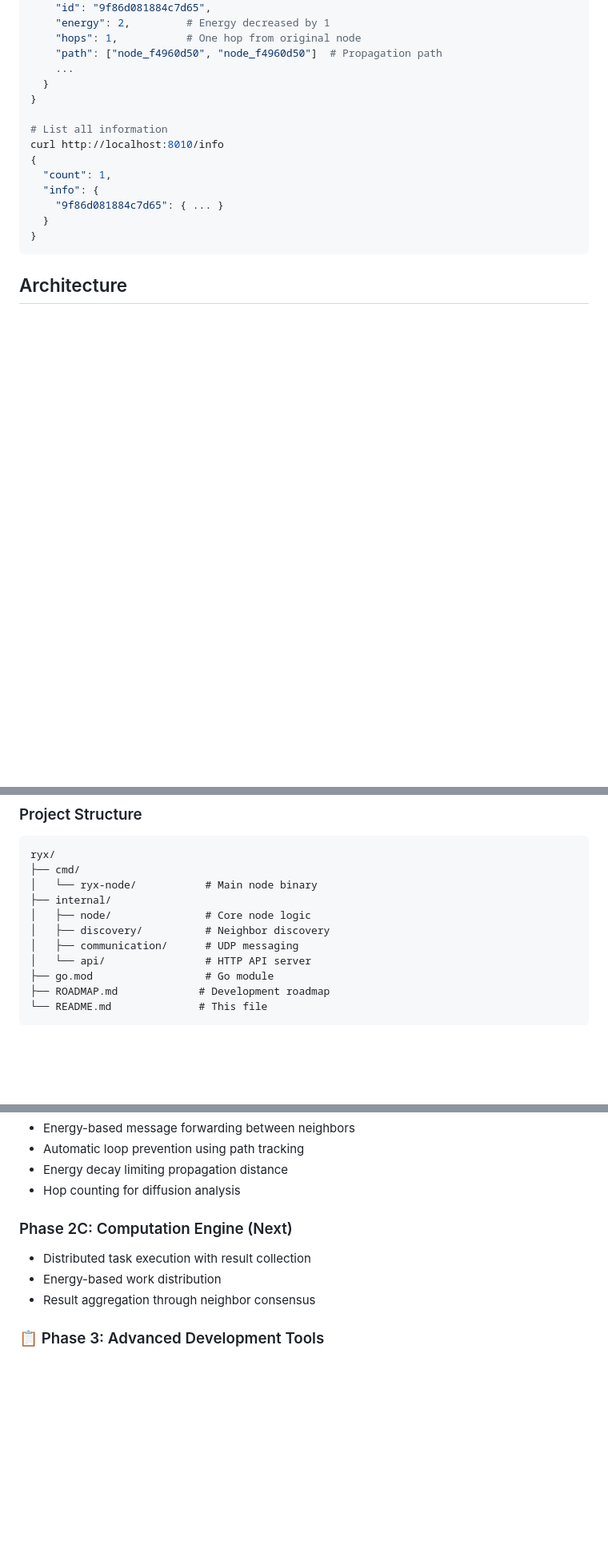
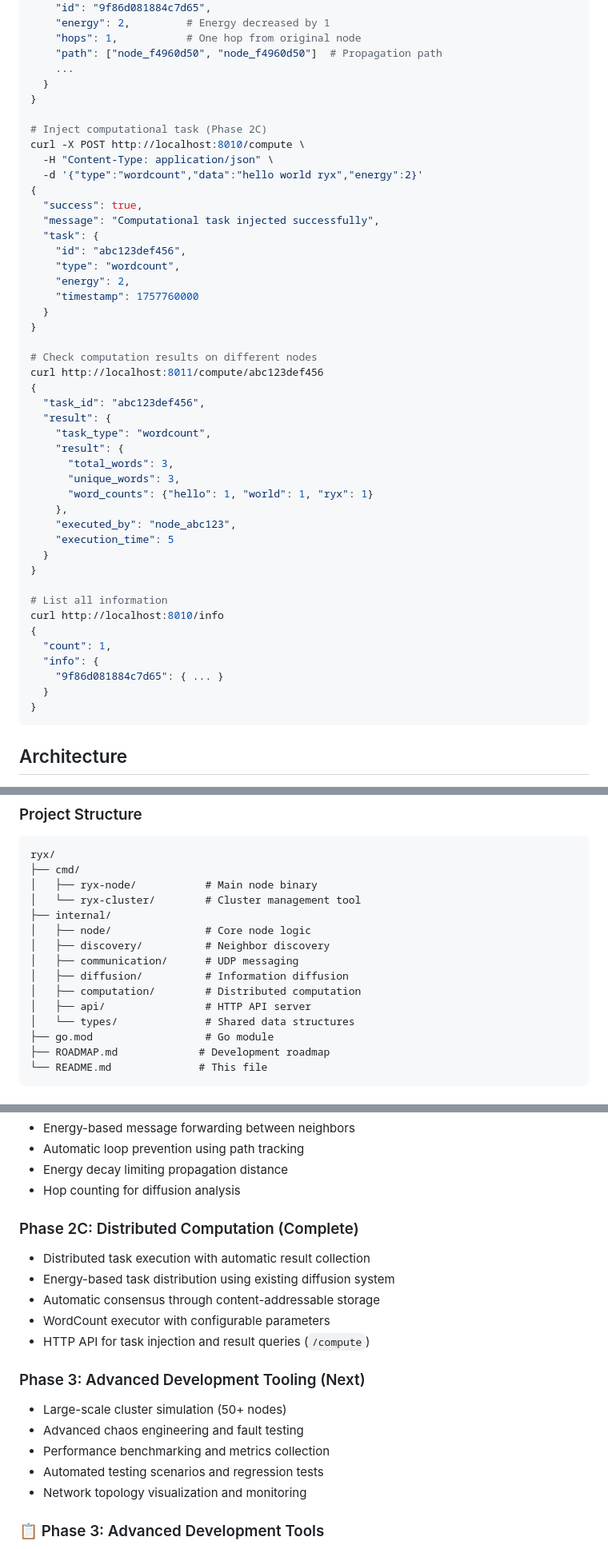
Before and after one commit to BasicAcid/ryx, a Markdown page: README.md, 3 parts joined by grey strips. Shown at 80% size. Drawn GitHub-style; blank space fills up the shorter version.

````diff
--- a/README.md
+++ b/README.md
@@ -182,6 +201,37 @@ curl http://localhost:8011/info/9f86d081884c7d65
     "hops": 1,           # One hop from original node
     "path": ["node_f4960d50", "node_f4960d50"]  # Propagation path
     ...
+  }
+}
+
+# Inject computational task (Phase 2C)
+curl -X POST http://localhost:8010/compute \
+  -H "Content-Type: application/json" \
+  -d '{"type":"wordcount","data":"hello world ryx","energy":2}'
+{
+  "success": true,
+  "message": "Computational task injected successfully",
+  "task": {
+    "id": "abc123def456",
+    "type": "wordcount",
+    "energy": 2,
+    "timestamp": 1757760000
+  }
+}
+
+# Check computation results on different nodes
+curl http://localhost:8011/compute/abc123def456
+{
+  "task_id": "abc123def456",
+  "result": {
+    "task_type": "wordcount",
+    "result": {
+      "total_words": 3,
+      "unique_words": 3,
+      "word_counts": {"hello": 1, "world": 1, "ryx": 1}
+    },
+    "executed_by": "node_abc123",
+    "execution_time": 5
   }
 }
 
@@ -300,12 +350,16 @@ Neighbor Nodes: energy=2, hops=1, path=["node_A", "node_A"]
 ```
 ryx/
 ├── cmd/
-│   └── ryx-node/           # Main node binary
+│   ├── ryx-node/           # Main node binary
+│   └── ryx-cluster/        # Cluster management tool
 ├── internal/
 │   ├── node/               # Core node logic
 │   ├── discovery/          # Neighbor discovery
 │   ├── communication/      # UDP messaging
-│   └── api/                # HTTP API server
+│   ├── diffusion/          # Information diffusion
+│   ├── computation/        # Distributed computation
+│   ├── api/                # HTTP API server
+│   └── types/              # Shared data structures
 ├── go.mod                  # Go module
 ├── ROADMAP.md             # Development roadmap
 └── README.md              # This file
@@ -362,10 +416,19 @@ pkill ryx-node
 - Energy decay limiting propagation distance
 - Hop counting for diffusion analysis
 
-### Phase 2C: Computation Engine (Next)
-- Distributed task execution with result collection
-- Energy-based work distribution
-- Result aggregation through neighbor consensus
+### Phase 2C: Distributed Computation (Complete)
+- Distributed task execution with automatic result collection
+- Energy-based task distribution using existing diffusion system
+- Automatic consensus through content-addressable storage
+- WordCount executor with configurable parameters
+- HTTP API for task injection and result queries (`/compute`)
+
+### Phase 3: Advanced Development Tooling (Next)
+- Large-scale cluster simulation (50+ nodes)
+- Advanced chaos engineering and fault testing
+- Performance benchmarking and metrics collection
+- Automated testing scenarios and regression tests
+- Network topology visualization and monitoring
 
 ### 📋 Phase 3: Advanced Development Tools
 - Large-scale cluster simulation
````
Also changed, not shown: other parts of README.md (+21 -2 lines), PHASE_2C_SUMMARY.md (added, +192 -0 lines), ROADMAP.md (+39 -15 lines).
